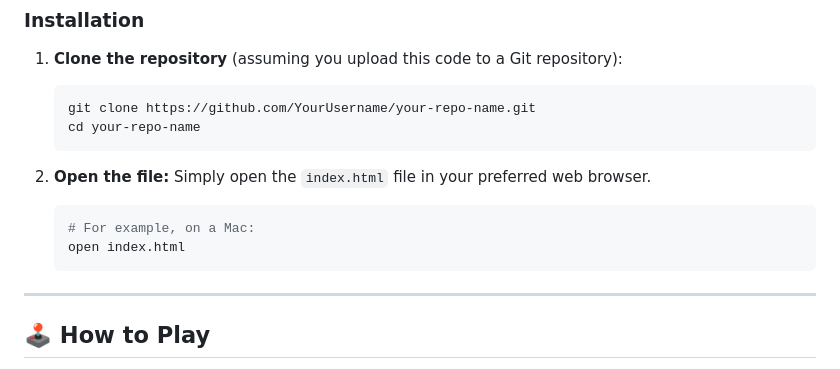
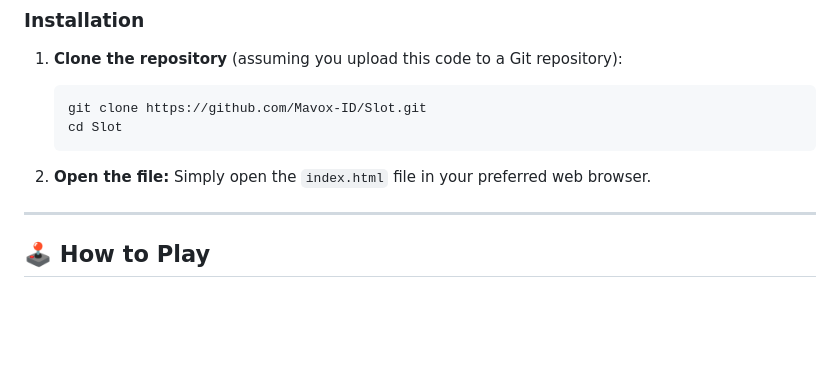
Before and after one commit to Mavox-ID/Slot, a Markdown page: README.md, the part around the change. Rendered like a GitHub page; blank space fills up the shorter version.

````diff
--- a/README.md
+++ b/README.md
@@ -39,16 +39,11 @@ You only need a modern web browser (Chrome, Firefox, Safari, Edge, etc.).
 1.  **Clone the repository** (assuming you upload this code to a Git repository):
 
     ```bash
-    git clone https://github.com/YourUsername/your-repo-name.git
-    cd your-repo-name
+    git clone https://github.com/Mavox-ID/Slot.git
+    cd Slot
     ```
 
 2.  **Open the file:** Simply open the `index.html` file in your preferred web browser.
-
-    ```bash
-    # For example, on a Mac:
-    open index.html
-    ```
 
 -----
 
````
